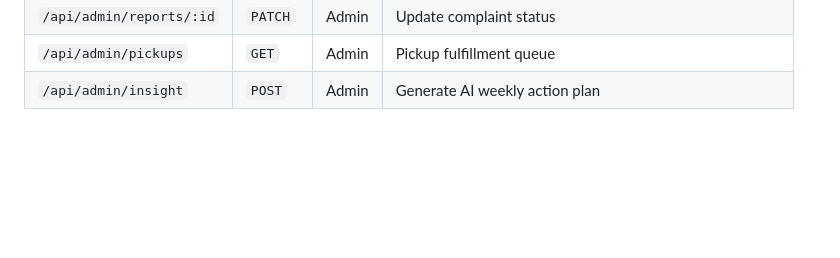
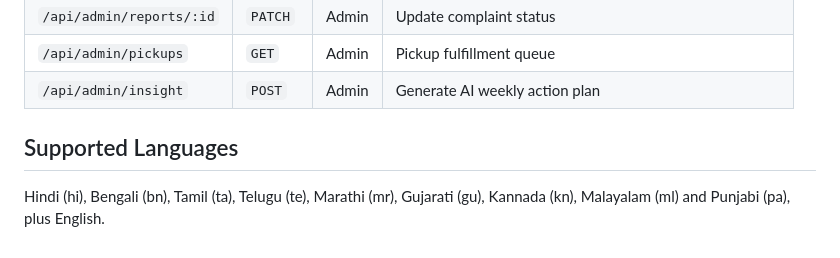
Before and after one commit to Ayushi262008/Clean-Loop-AI, a Markdown page: README.md, the part around the change. GitHub-like rendering; blank space fills up the shorter version.

Commit message:
Document supported languages in README

```diff
--- a/README.md
+++ b/README.md
@@ -88,3 +88,7 @@ npm start                # Server starts on http://localhost:3000
 | `/api/admin/reports/:id`| `PATCH`| Admin | Update complaint status |
 | `/api/admin/pickups` | `GET` | Admin | Pickup fulfillment queue |
 | `/api/admin/insight` | `POST` | Admin | Generate AI weekly action plan |
+
+## Supported Languages
+
+Hindi (hi), Bengali (bn), Tamil (ta), Telugu (te), Marathi (mr), Gujarati (gu), Kannada (kn), Malayalam (ml) and Punjabi (pa), plus English.
```
